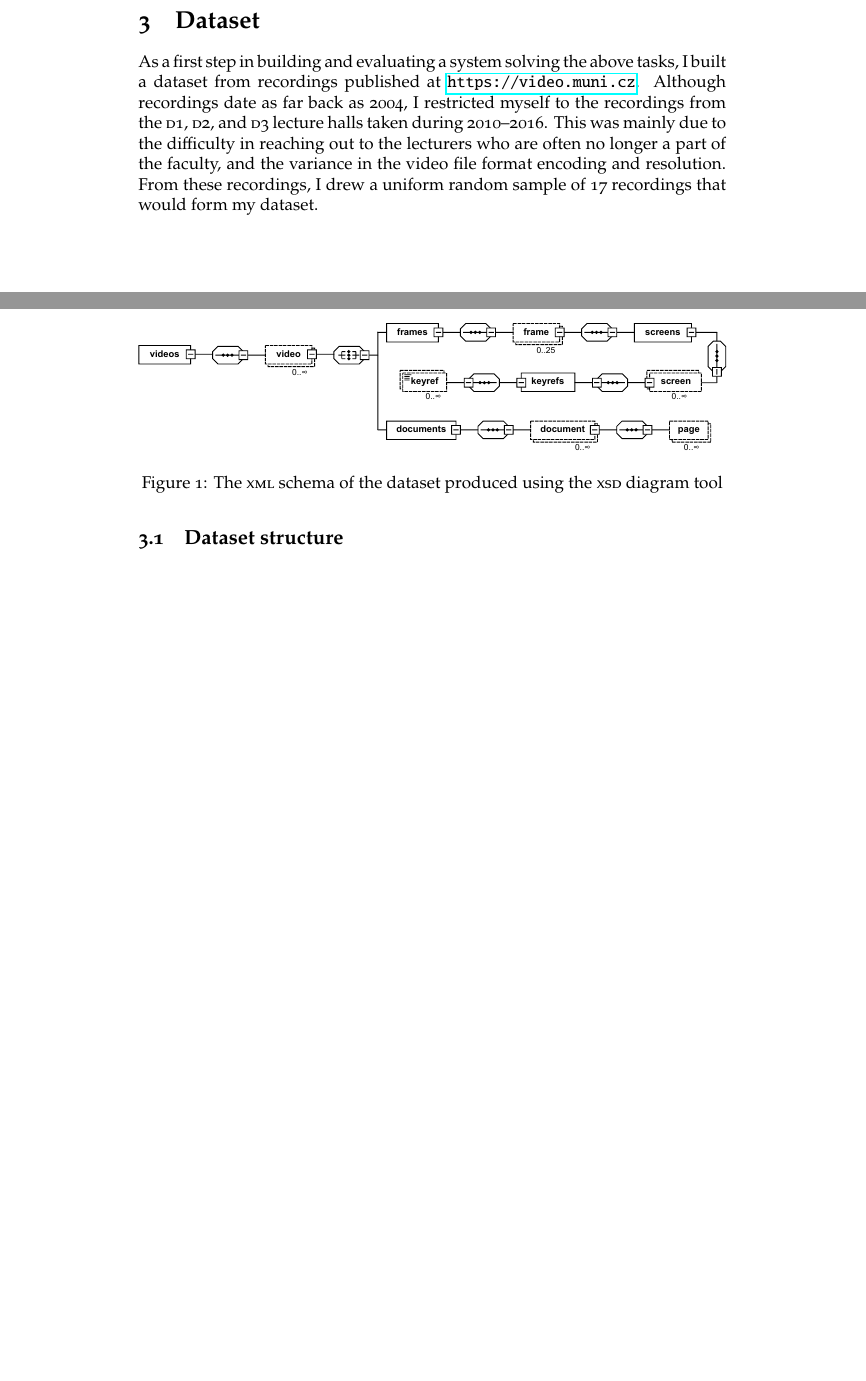
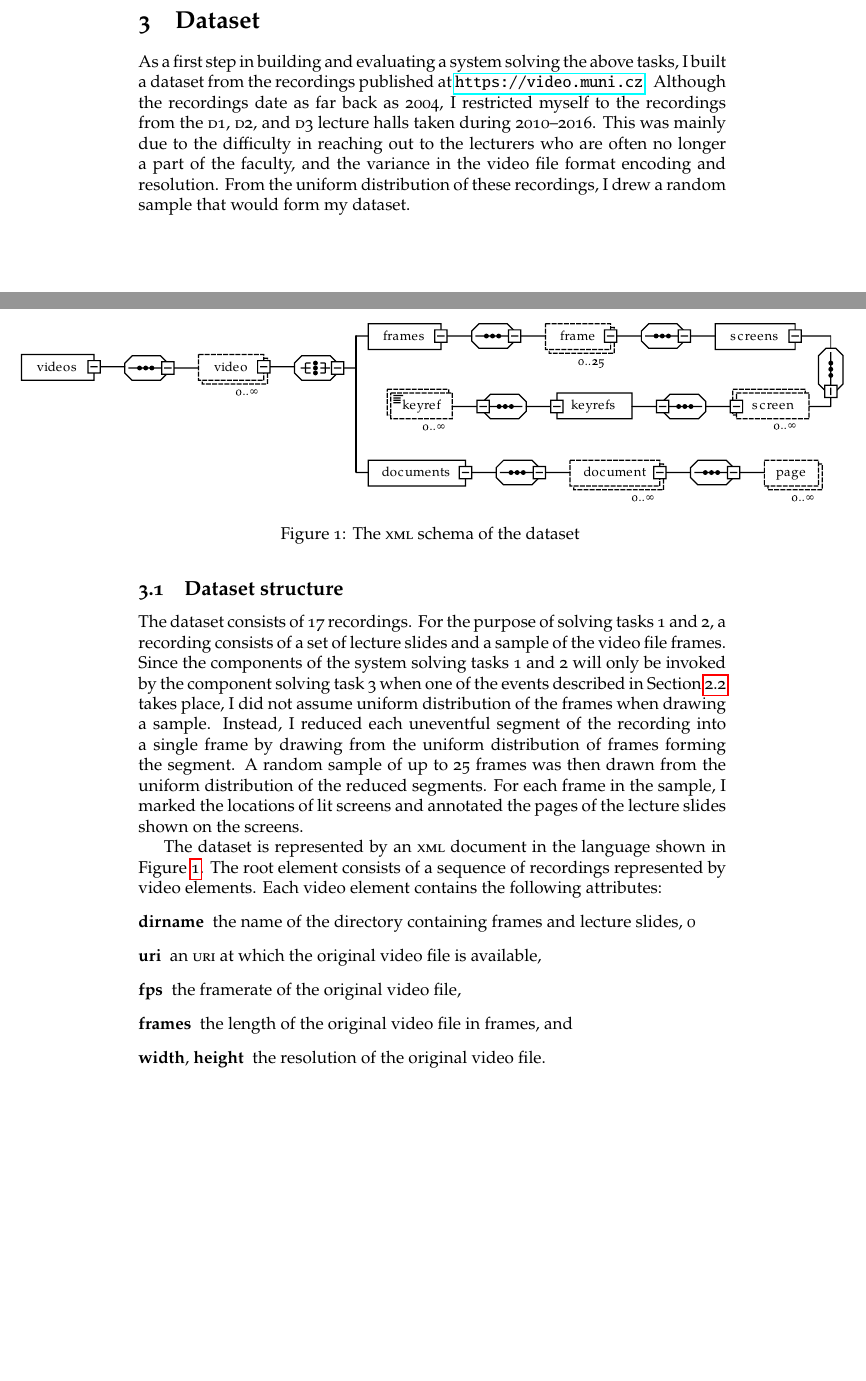
Before and after one commit to fi-muni-video-699/report, a LaTeX document (handout.tex, which reads content.tex): two parts of pages 4 and 5 of 5 before the commit and two parts of pages 4 and 5 of 6 after it, joined at a grey line, cut so that both start at the same text, the shorter picture padded with empty space. Compiled offline with pdfLaTeX.

Commit message:
added section 3.1 introduction

```diff
--- a/content.tex
+++ b/content.tex
@@ -182,20 +183,46 @@ and one or several test datasets.
 
 \section{Dataset}
 As a first step in building and evaluating a system solving the above tasks, I
-built a dataset from recordings published at \url{https://video.muni.cz}.
-Although recordings date as far back as 2004, I restricted myself to the
+built a dataset from the recordings published at \url{https://video.muni.cz}.
+Although the recordings date as far back as 2004, I restricted myself to the
 recordings from the \abbr{D1}, \abbr{D2}, and \abbr{D3} lecture halls taken
 during 2010--2016. This was mainly due to the difficulty in reaching out to
 the lecturers who are often no longer a part of the faculty, and the variance
-in the video file format encoding and resolution. From these recordings, I drew
-a uniform random sample of 17 recordings that would form my dataset.
+in the video file format encoding and resolution. From the uniform distribution
+of these recordings, I drew a random sample that would form my dataset.
 
 \subsection{Dataset structure}
+The dataset consists of 17 recordings. For the purpose of solving tasks 1 and
+2, a recording consists of a set of lecture slides and a sample of the video
+file frames. Since the components of the system solving tasks 1 and 2 will only
+be invoked by the component solving task 3 when one of the events described in
+Section~\ref{sec:tasks} takes place, I did not assume uniform distribution of
+the frames when drawing a sample. Instead, I reduced each uneventful segment of
+the recording into a single frame by drawing from the uniform distribution of
+frames forming the segment. A random sample of up to 25 frames was then drawn
+from the uniform distribution of the reduced segments. For each frame in the
+sample, I marked the locations of lit screens and annotated the pages of the
+lecture slides shown on the screens.
+
+The dataset is represented by an \abbr{XML} document in the language shown in
+Figure~\ref{fig:schema}. The root element consists of a sequence of recordings
+represented by video elements. Each video element contains the following
+attributes:
+\begin{description}
+  \item[dirname] the name of the directory containing frames and lecture slides,
+    0
+  \item[uri] an \abbr{URI} at which the original video file is available,
+  \item[fps] the framerate of the original video file,
+  \item[frames] the length of the original video file in frames, and
+  \item[width\textmd, height] the resolution of the original video file.
+\end{description}
 
 \begin{figure}
-\includegraphics[width=\textwidth]{fig/schema}
-\caption{The \abbr{XML} schema of the dataset produced using the \abbr{XSD}
-  diagram tool}
+\leavevmode\kern-0.2\textwidth
+\includegraphics[width=1.4\textwidth]{fig/schema}
+\caption{The \abbr{XML} schema of the dataset \iffalse produced using the
+  \term{\abbr{XSD} diagram} tool\fi}
+\label{fig:schema}
 \end{figure}
 
 \subsection{Python bindings}
```
Also changed, not shown: fig/schema.pdf, content.tex (5 more changed lines).
